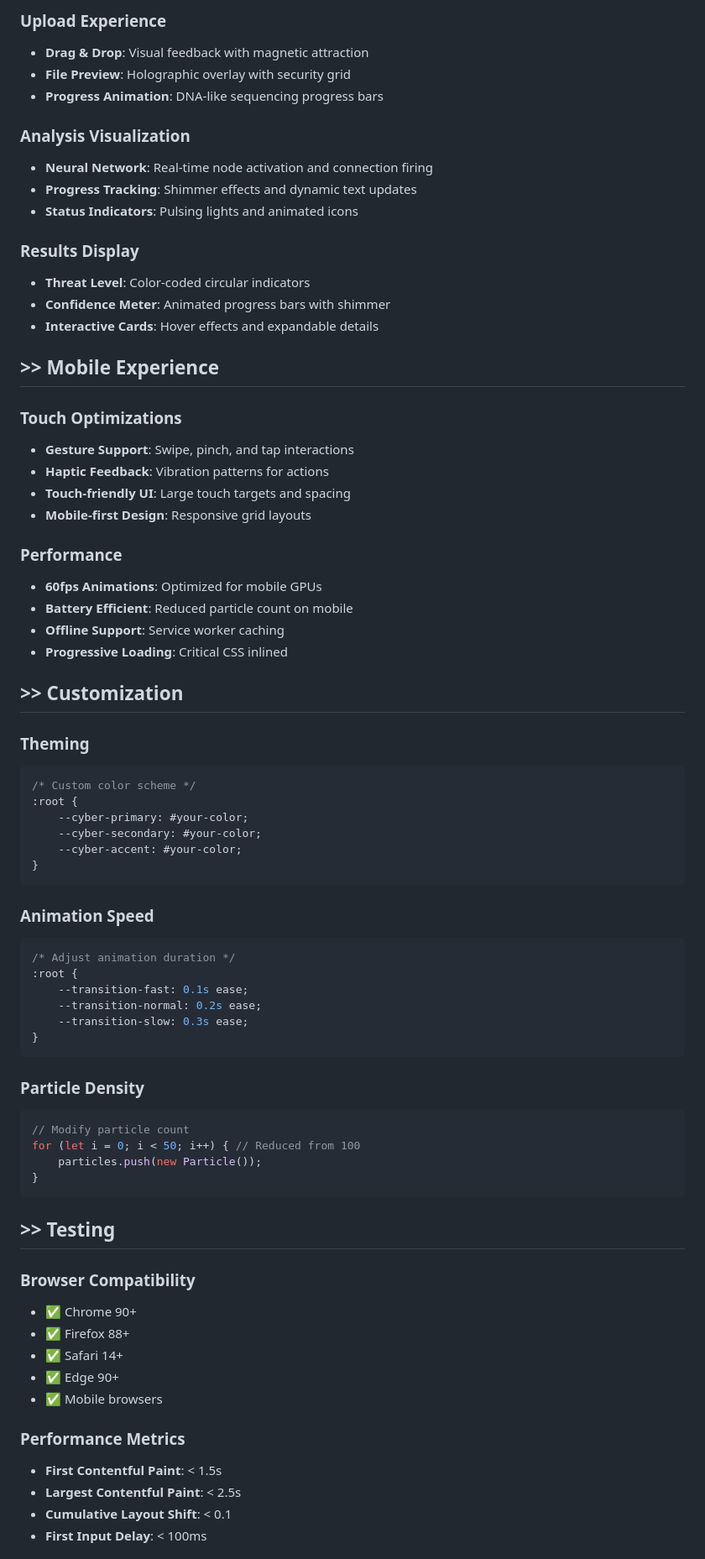
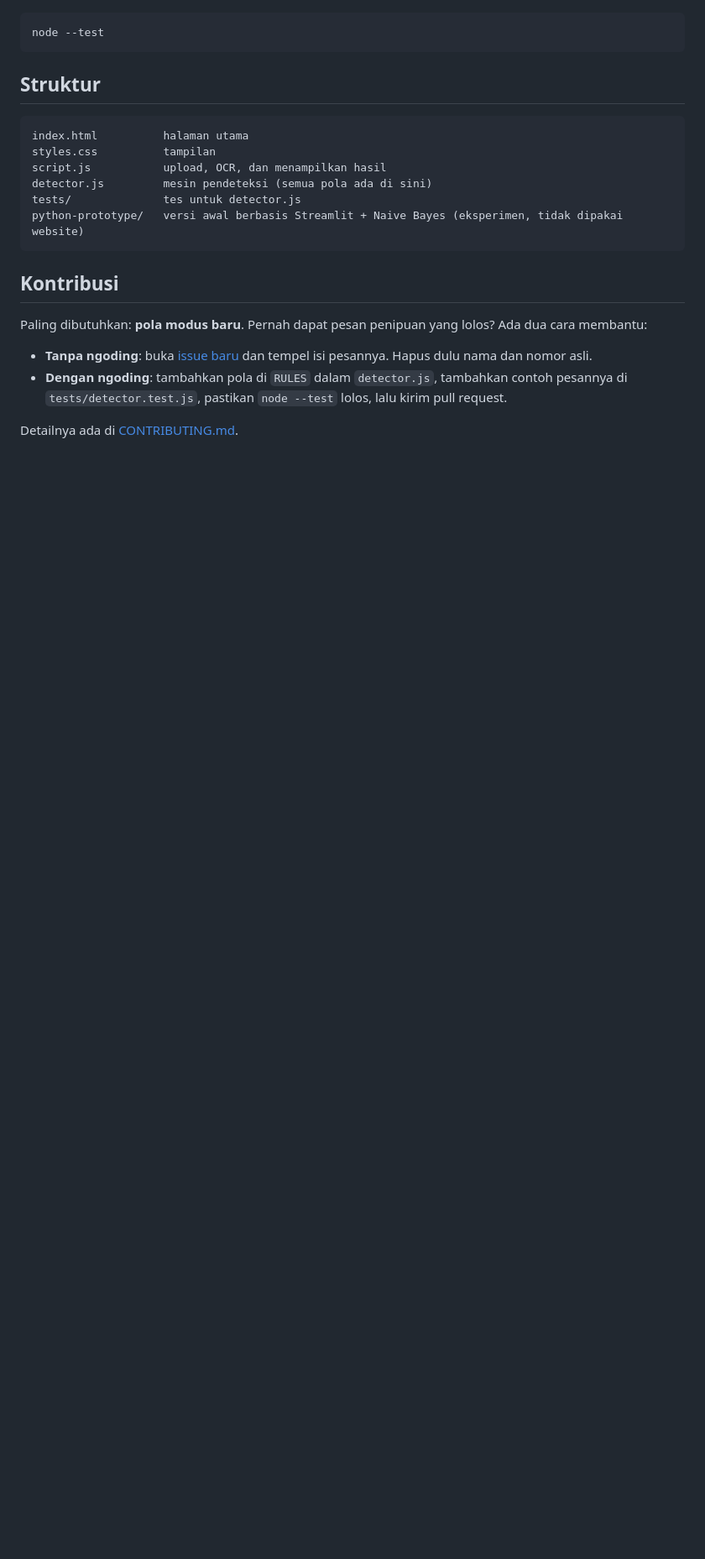
Before and after one commit to bramcps/ai-scam-detector, a Markdown page: README.md, the part around the change printed below. Shown: that part at 84% size. Rendered like a GitHub page; blank space fills up the shorter version.

````diff
--- a/README.md
+++ b/README.md
@@ -135,74 +81,24 @@ CyberShield Nexus isn't just another web application—it's a **complete paradig
-### **Upload Experience**
-- **Drag & Drop**: Visual feedback with magnetic attraction
-- **File Preview**: Holographic overlay with security grid
-- **Progress Animation**: DNA-like sequencing progress bars
-
-### **Analysis Visualization**
-- **Neural Network**: Real-time node activation and connection firing
-- **Progress Tracking**: Shimmer effects and dynamic text updates
-- **Status Indicators**: Pulsing lights and animated icons
-
-### **Results Display**
-- **Threat Level**: Color-coded circular indicators
-- **Confidence Meter**: Animated progress bars with shimmer
-- **Interactive Cards**: Hover effects and expandable details
-
-## >> Mobile Experience
-
-### **Touch Optimizations**
-- **Gesture Support**: Swipe, pinch, and tap interactions
-- **Haptic Feedback**: Vibration patterns for actions
-- **Touch-friendly UI**: Large touch targets and spacing
-- **Mobile-first Design**: Responsive grid layouts
-
-### **Performance**
-- **60fps Animations**: Optimized for mobile GPUs
-- **Battery Efficient**: Reduced particle count on mobile
-- **Offline Support**: Service worker caching
-- **Progressive Loading**: Critical CSS inlined
-
-## >> Customization
-
-### **Theming**
-```css
-/* Custom color scheme */
-:root {
-    --cyber-primary: #your-color;
-    --cyber-secondary: #your-color;
-    --cyber-accent: #your-color;
-}
+```bash
+node --test
 ```
 
-### **Animation Speed**
-```css
-/* Adjust animation duration */
-:root {
-    --transition-fast: 0.1s ease;
-    --transition-normal: 0.2s ease;
-    --transition-slow: 0.3s ease;
-}
+## Struktur
+
+```
+index.html          halaman utama
+styles.css          tampilan
+script.js           upload, OCR, dan menampilkan hasil
+detector.js         mesin pendeteksi (semua pola ada di sini)
+tests/              tes untuk detector.js
+python-prototype/   versi awal berbasis Streamlit + Naive Bayes (eksperimen, tidak dipakai website)
 ```
 
-### **Particle Density**
-```javascript
-// Modify particle count
-for (let i = 0; i < 50; i++) { // Reduced from 100
-    particles.push(new Particle());
-}
-```
+## Kontribusi
 
-## >> Testing
+Paling dibutuhkan: **pola modus baru**. Pernah dapat pesan penipuan yang lolos? Ada dua cara membantu:
 
-### **Browser Compatibility**
-- ✅ Chrome 90+
-- ✅ Firefox 88+
-- ✅ Safari 14+
-- ✅ Edge 90+
-- ✅ Mobile browsers
+- **Tanpa ngoding**: buka [issue baru](https://github.com/bramcps/ai-scam-detector/issues/new) dan tempel isi pesannya. Hapus dulu nama dan nomor asli.
+- **Dengan ngoding**: tambahkan pola di `RULES` dalam `detector.js`, tambahkan contoh pesannya di `tests/detector.test.js`, pastikan `node --test` lolos, lalu kirim pull request.
 
-### **Performance Metrics**
-- **First Contentful Paint**: < 1.5s
-- **Largest Contentful Paint**: < 2.5s
-- **Cumulative Layout Shift**: < 0.1
-- **First Input Delay**: < 100ms
+Detailnya ada di [CONTRIBUTING.md](CONTRIBUTING.md).
 
````
Also changed, not shown: other parts of README.md (+65 -185 lines), .github/ISSUE_TEMPLATE/modus-baru.md (added, +16 -0 lines), CONTRIBUTING.md (added, +33 -0 lines), docs/hero.png (added), docs/result.png (added), docs/social-preview.png (added), 21 other files.
